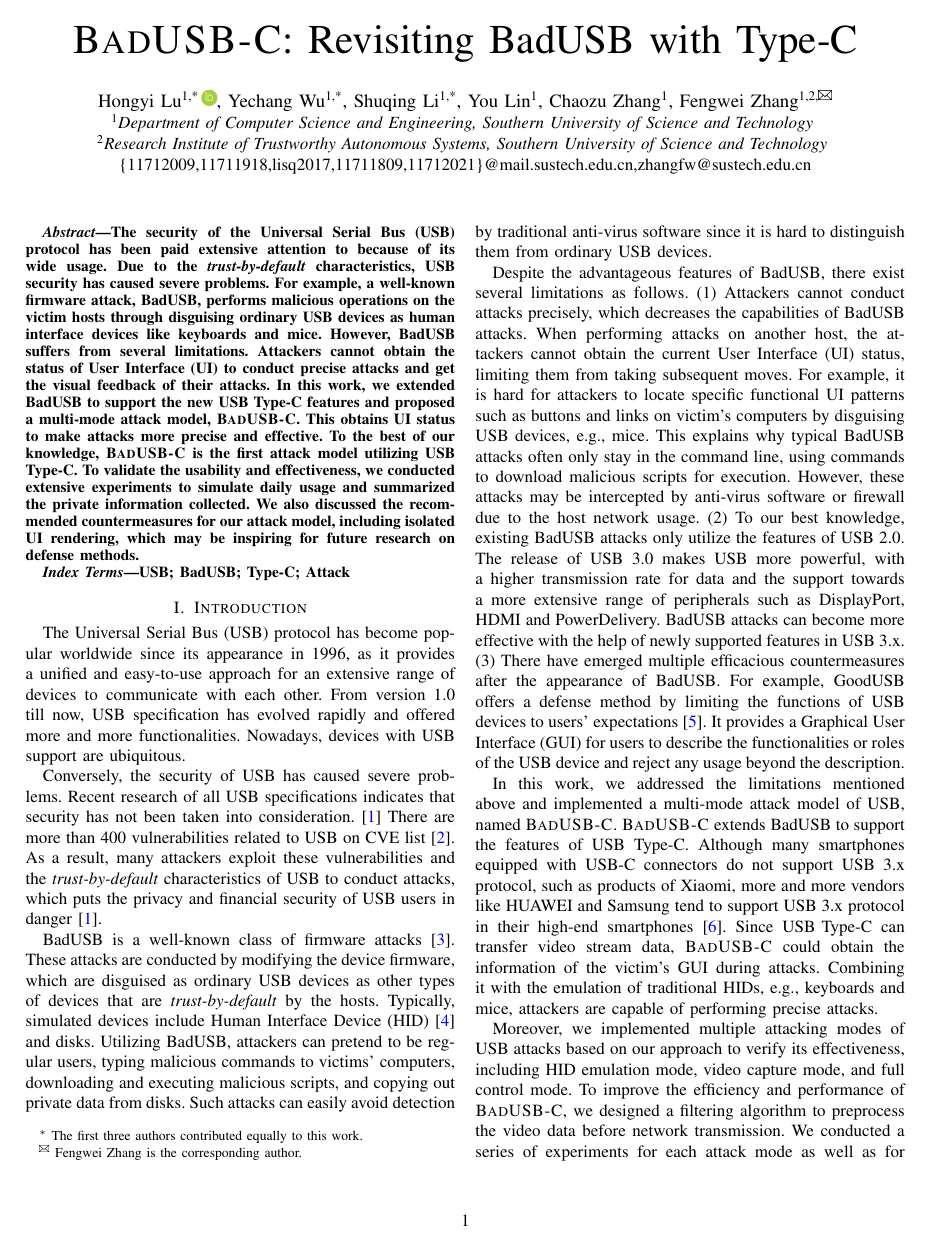
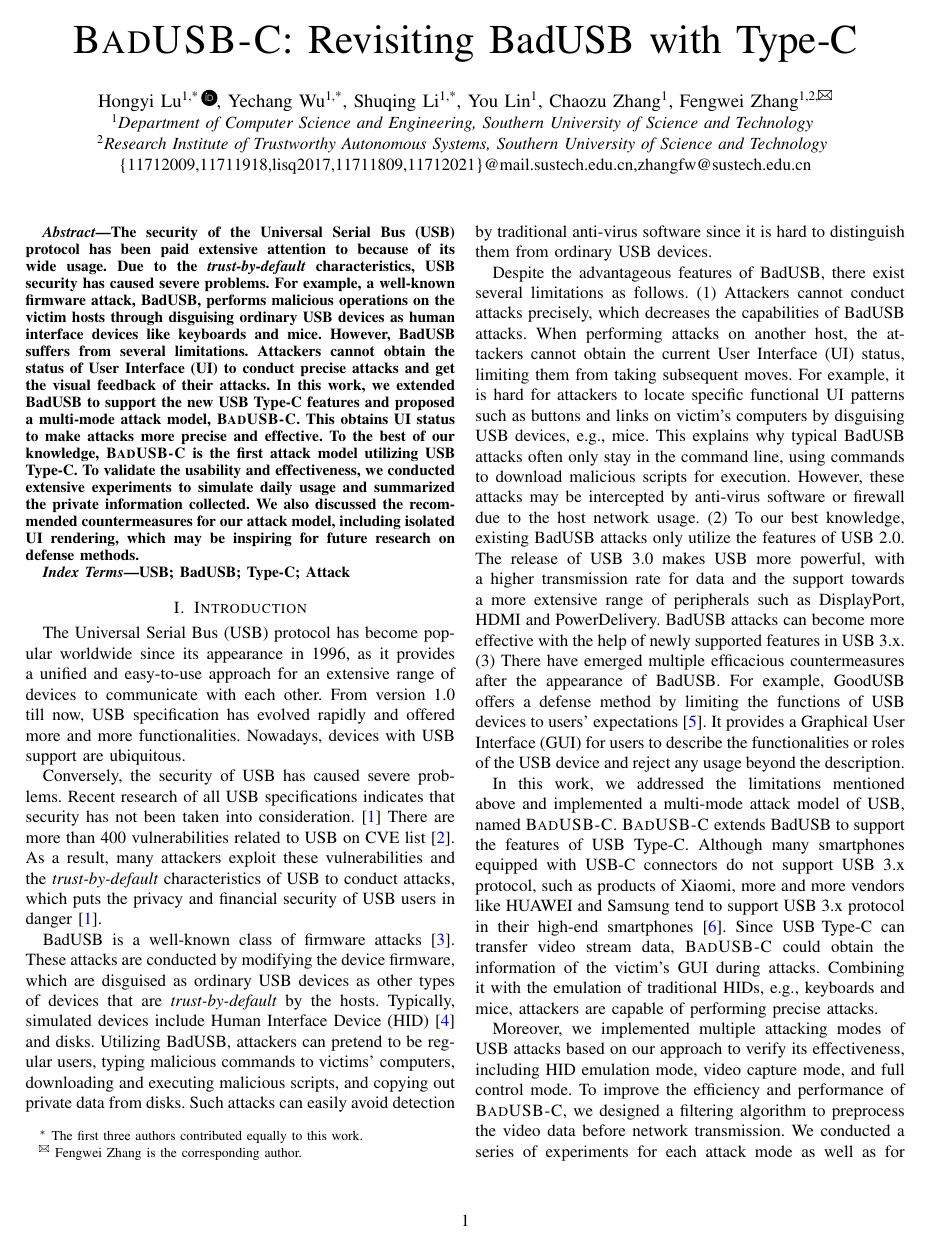
Before and after one commit to jwnhy/WOOT-BadUSB-C, a LaTeX paper (WOOT/BadUSBC.tex, which reads WOOT/Files/util.tex): page 1 of 12. Compiled offline with pdfLaTeX.

Commit message:
Update util.tex

```diff
--- a/WOOT/Files/util.tex
+++ b/WOOT/Files/util.tex
@@ -94,7 +94,7 @@
 \definecolor{lime}{HTML}{A6CE39}
 \DeclareRobustCommand{\orcidicon}{%
 	\begin{tikzpicture}
-		\draw[lime, fill=lime] (0,0)
+		\draw[black, fill=black] (0,0)
 		circle [radius=0.16]
 		node[white] {{\fontfamily{qag}\selectfont \tiny ID}};    \draw[white, fill=white] (-0.0625,0.095)
 		circle [radius=0.007];    \end{tikzpicture}
```
